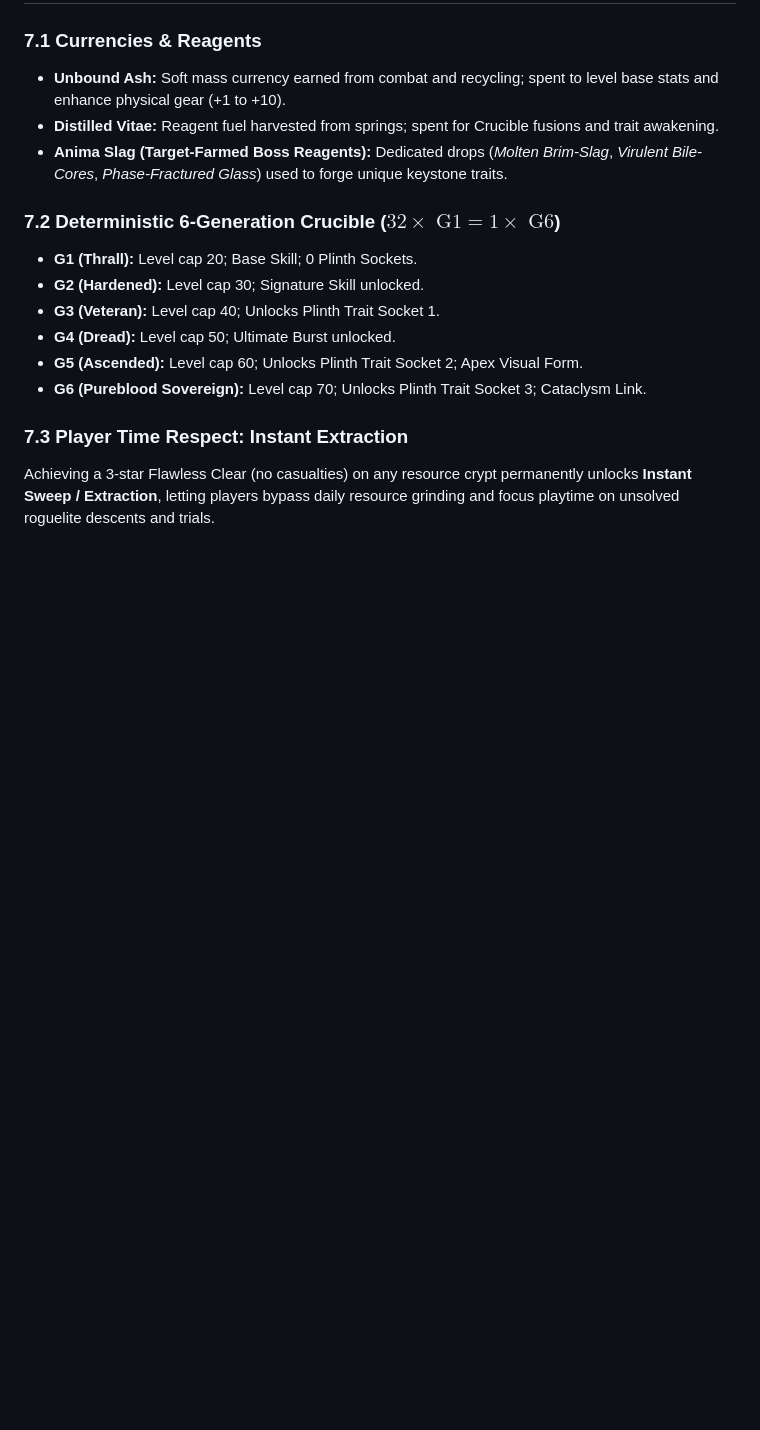
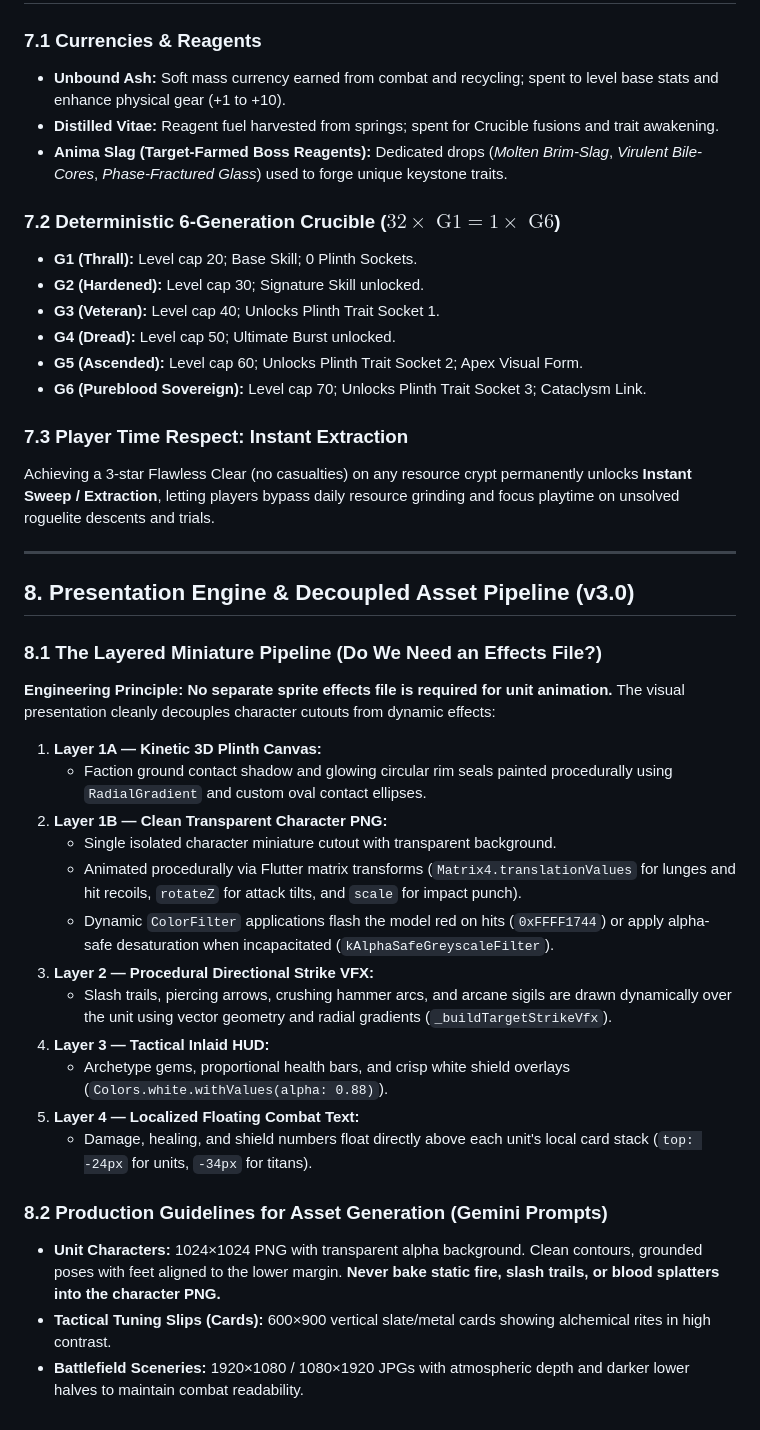
Before and after one commit to NStratStr/Crucible-of-Ash, a Markdown page: docs/MASTER_GDD_v2.9.md, the part around one of its changes. GitHub-like rendering; blank space fills up the shorter version.

Commit message:
Update GDD to v3.0 and add Technical Architecture & Asset Pipeline documentation

```diff
--- a/docs/MASTER_GDD_v2.9.md
+++ b/docs/MASTER_GDD_v2.9.md
@@ -190,3 +191,29 @@ Every major boss operates as a unique tactical puzzle rather than a generic HP-s
 
 ### 7.3 Player Time Respect: Instant Extraction
 Achieving a 3-star Flawless Clear (no casualties) on any resource crypt permanently unlocks **Instant Sweep / Extraction**, letting players bypass daily resource grinding and focus playtime on unsolved roguelite descents and trials.
+
+---
+
+## 8. Presentation Engine & Decoupled Asset Pipeline (v3.0)
+
+### 8.1 The Layered Miniature Pipeline (Do We Need an Effects File?)
+**Engineering Principle:** **No separate sprite effects file is required for unit animation.**
+The visual presentation cleanly decouples character cutouts from dynamic effects:
+
+1. **Layer 1A — Kinetic 3D Plinth Canvas:**
+   - Faction ground contact shadow and glowing circular rim seals painted procedurally using `RadialGradient` and custom oval contact ellipses.
+2. **Layer 1B — Clean Transparent Character PNG:**
+   - Single isolated character miniature cutout with transparent background.
+   - Animated procedurally via Flutter matrix transforms (`Matrix4.translationValues` for lunges and hit recoils, `rotateZ` for attack tilts, and `scale` for impact punch).
+   - Dynamic `ColorFilter` applications flash the model red on hits (`0xFFFF1744`) or apply alpha-safe desaturation when incapacitated (`kAlphaSafeGreyscaleFilter`).
+3. **Layer 2 — Procedural Directional Strike VFX:**
+   - Slash trails, piercing arrows, crushing hammer arcs, and arcane sigils are drawn dynamically over the unit using vector geometry and radial gradients (`_buildTargetStrikeVfx`).
+4. **Layer 3 — Tactical Inlaid HUD:**
+   - Archetype gems, proportional health bars, and crisp white shield overlays (`Colors.white.withValues(alpha: 0.88)`).
+5. **Layer 4 — Localized Floating Combat Text:**
+   - Damage, healing, and shield numbers float directly above each unit's local card stack (`top: -24px` for units, `-34px` for titans).
+
+### 8.2 Production Guidelines for Asset Generation (Gemini Prompts)
+- **Unit Characters:** 1024×1024 PNG with transparent alpha background. Clean contours, grounded poses with feet aligned to the lower margin. **Never bake static fire, slash trails, or blood splatters into the character PNG.**
+- **Tactical Tuning Slips (Cards):** 600×900 vertical slate/metal cards showing alchemical rites in high contrast.
+- **Battlefield Sceneries:** 1920×1080 / 1080×1920 JPGs with atmospheric depth and darker lower halves to maintain combat readability.
```
Also changed, not shown: other parts of docs/MASTER_GDD_v2.9.md (+6 -5 lines), docs/TECHNICAL_ARCHITECTURE_AND_ASSET_PIPELINE.md (added, +127 -0 lines).
